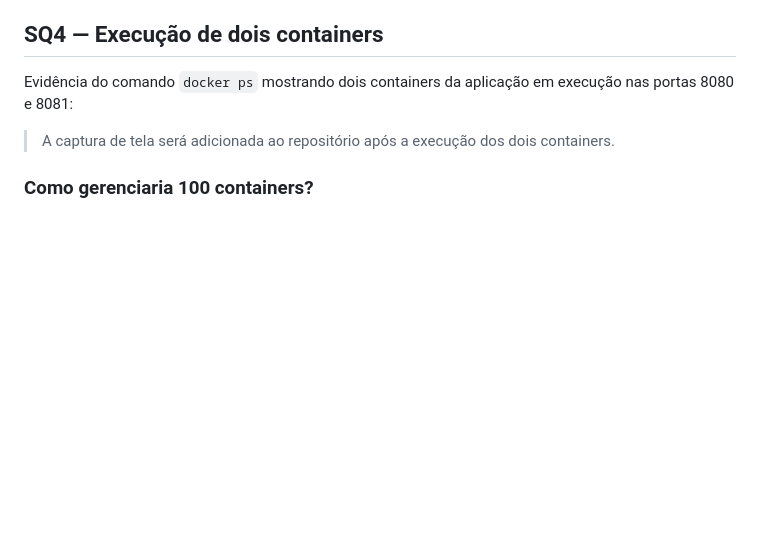
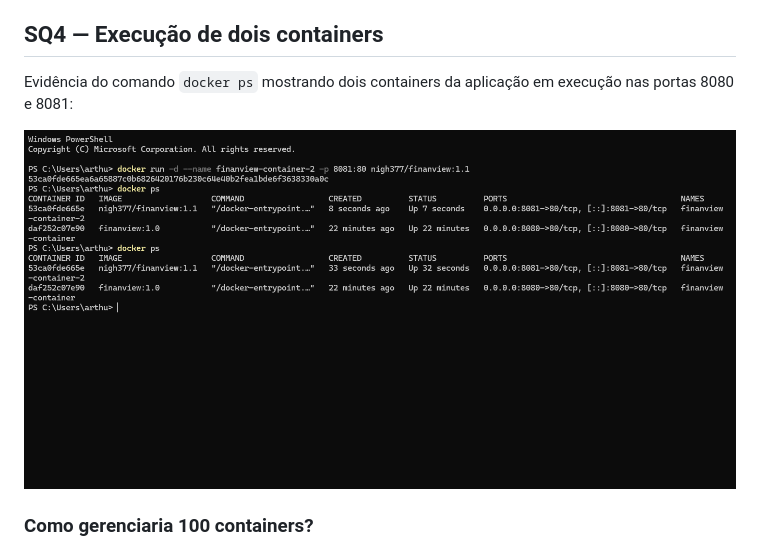
Before and after one commit to ArthurV377/finanview, a Markdown page: README.md, the part around the change. Rendered like a GitHub page; pictures changed too: evidencias/sq4-docker-ps.png (added); blank space fills up the shorter version.

Commit message:
docs: add evidence of simultaneous Docker containers

```diff
--- a/README.md
+++ b/README.md
@@ -106,8 +106,7 @@ O overview do repositório no Docker Hub deve descrever o FinanView, fornecer um
 
 Evidência do comando `docker ps` mostrando dois containers da aplicação em execução nas portas 8080 e 8081:
 
-> A captura de tela será adicionada ao repositório após a execução dos dois containers.
-
+![Evidência SQ4 — dois containers em execução](evidencias/sq4-docker-ps.png)
 ### Como gerenciaria 100 containers?
 
 Se a aplicação precisasse executar 100 containers, utilizaria uma plataforma de orquestração como Kubernetes. Um cluster reúne os recursos que executam e gerenciam as aplicações. Os Pods são as menores unidades implantáveis do Kubernetes e podem conter um ou mais containers. As réplicas permitem manter múltiplas instâncias da aplicação, enquanto o controlador apropriado ajuda a manter a quantidade desejada, substituir instâncias que falham e distribuir a carga conforme a configuração.
```
